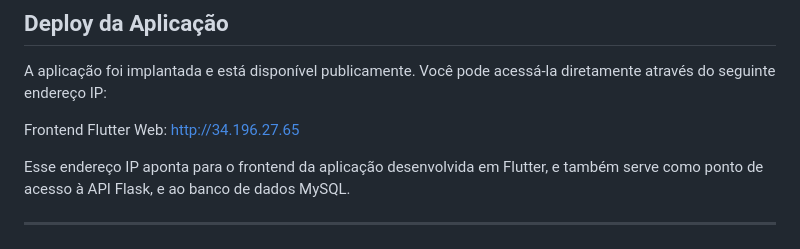
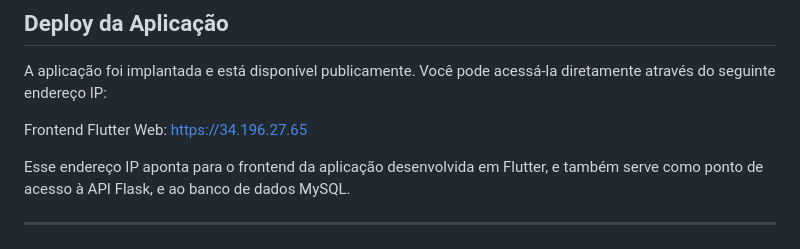
Before and after one commit to otaviomart1ns/vr_desafio, a Markdown page: README.md, the part around the change. GitHub-like rendering.

Commit message:
hotfix: Incorrect API endpoints in README.md

```diff
--- a/README.md
+++ b/README.md
@@ -294,7 +294,7 @@ Se ocorrerem erros de conexão com o banco de dados, verifique se as credenciais
 
 A aplicação foi implantada e está disponível publicamente. Você pode acessá-la diretamente através do seguinte endereço IP:
 
-Frontend Flutter Web: http://34.196.27.65
+Frontend Flutter Web: https://34.196.27.65
 
 Esse endereço IP aponta para o frontend da aplicação desenvolvida em Flutter, e também serve como ponto de acesso à API Flask, e ao banco de dados MySQL.
 
```
